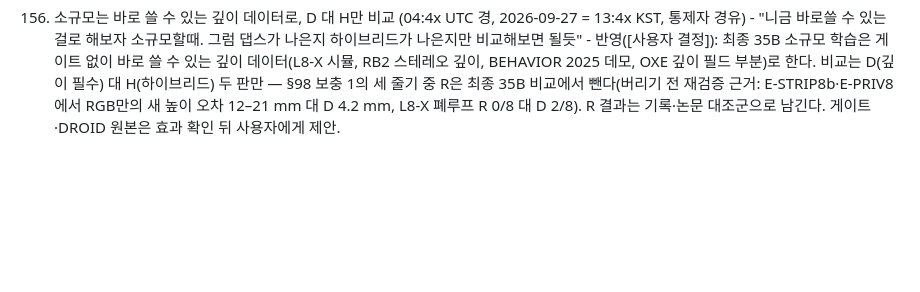
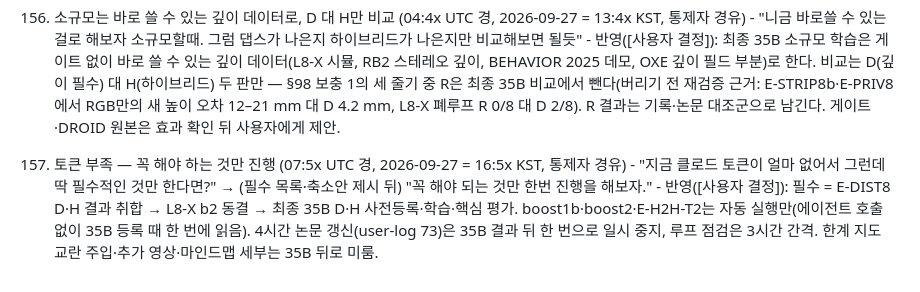
Before and after one commit to JuHyoungLee02/qdd, a Markdown page: docs/user-log.md, the part around the change. GitHub-like rendering; blank space fills up the shorter version.

Commit message:
user-log 157: token shortage - essentials only (E-DIST8 D/H -> L8-X b2 freeze -> final 35B D/H); 4-hourly paper update paused until the 35B result, loop checks every 3 h
Co-Authored-By: Claude Opus 5.5 (1M context) <noreply@anthropic.com>
Claude-Session: https://claude.ai/code/session_01Hoa9E479bzVgxaNvQLJDrQ

```diff
--- a/docs/user-log.md
+++ b/docs/user-log.md
@@ -665,3 +665,6 @@
     - "니금 바로쓸 수 있는걸로 해보자 소규모할때.
 그럼 댑스가 나은지 하이브리드가 나은지만 비교해보면 될듯"
     - 반영([사용자 결정]): 최종 35B 소규모 학습은 게이트 없이 바로 쓸 수 있는 깊이 데이터(L8-X 시뮬, RB2 스테레오 깊이, BEHAVIOR 2025 데모, OXE 깊이 필드 부분)로 한다. 비교는 D(깊이 필수) 대 H(하이브리드) 두 판만 — §98 보충 1의 세 줄기 중 R은 최종 35B 비교에서 뺀다(버리기 전 재검증 근거: E-STRIP8b·E-PRIV8에서 RGB만의 새 높이 오차 12–21 mm 대 D 4.2 mm, L8-X 폐루프 R 0/8 대 D 2/8). R 결과는 기록·논문 대조군으로 남긴다. 게이트·DROID 원본은 효과 확인 뒤 사용자에게 제안.
+157. 토큰 부족 — 꼭 해야 하는 것만 진행 (07:5x UTC 경, 2026-09-27 = 16:5x KST, 통제자 경유)
+    - "지금 클로드 토큰이 얼마 없어서 그런데 딱 필수적인 것만 한다면?" → (필수 목록·축소안 제시 뒤) "꼭 해야 되는 것만 한번 진행을 해보자."
+    - 반영([사용자 결정]): 필수 = E-DIST8 D·H 결과 취합 → L8-X b2 동결 → 최종 35B D·H 사전등록·학습·핵심 평가. boost1b·boost2·E-H2H-T2는 자동 실행만(에이전트 호출 없이 35B 등록 때 한 번에 읽음). 4시간 논문 갱신(user-log 73)은 35B 결과 뒤 한 번으로 일시 중지, 루프 점검은 3시간 간격. 한계 지도 교란 주입·추가 영상·마인드맵 세부는 35B 뒤로 미룸.
```
